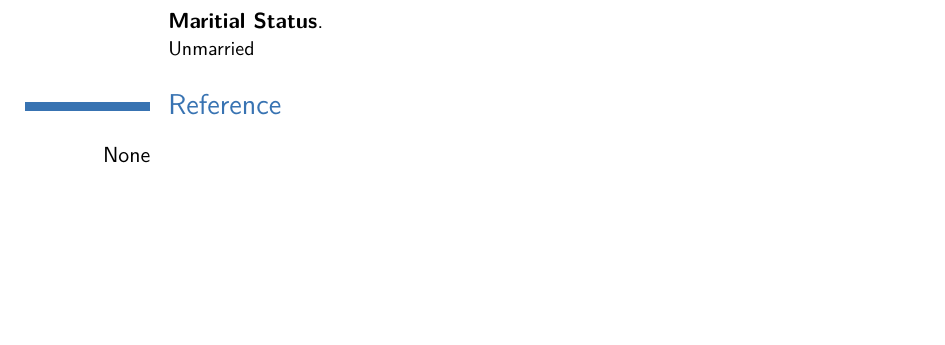
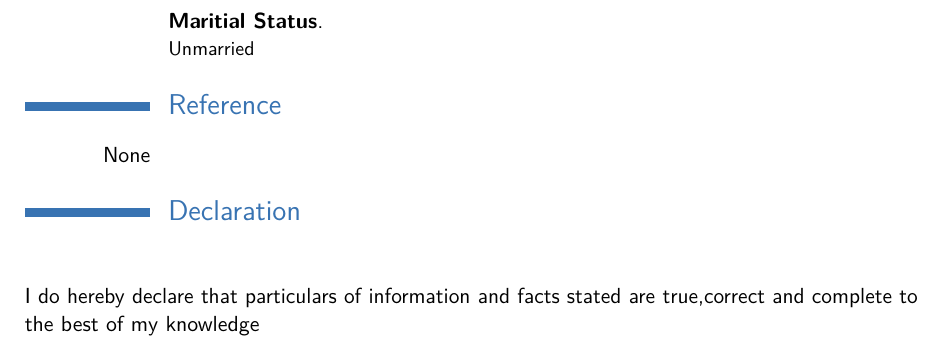
Before and after one commit to souravrai98/Sourav_Resume, a LaTeX CV (document.tex): part of page 3 of 3, cut so that both start at the same text, the shorter picture padded with empty space. Compiled offline with pdfLaTeX.

Commit message:
Declaration section is added in this commit

```diff
--- a/document.tex
+++ b/document.tex
@@ -145,5 +145,7 @@
 
 \section{Reference}
 			\cvitem{None}{}
+\section{Declaration}
+			\cvitem{}{}{}{}{}{I do hereby declare that particulars of information and facts stated are true,correct and complete to the best of my knowledge}
 
 \end{document}
```
Also changed, not shown: 4 other files.
